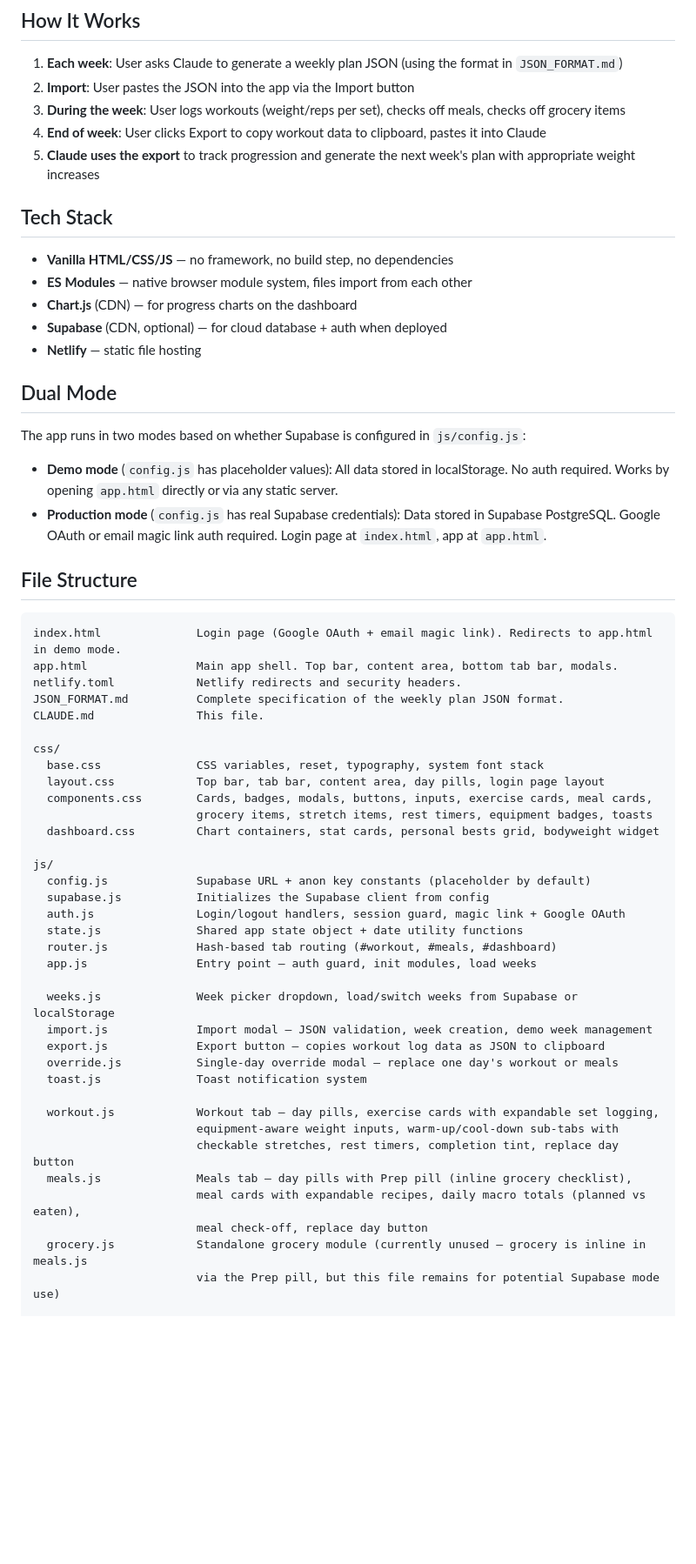
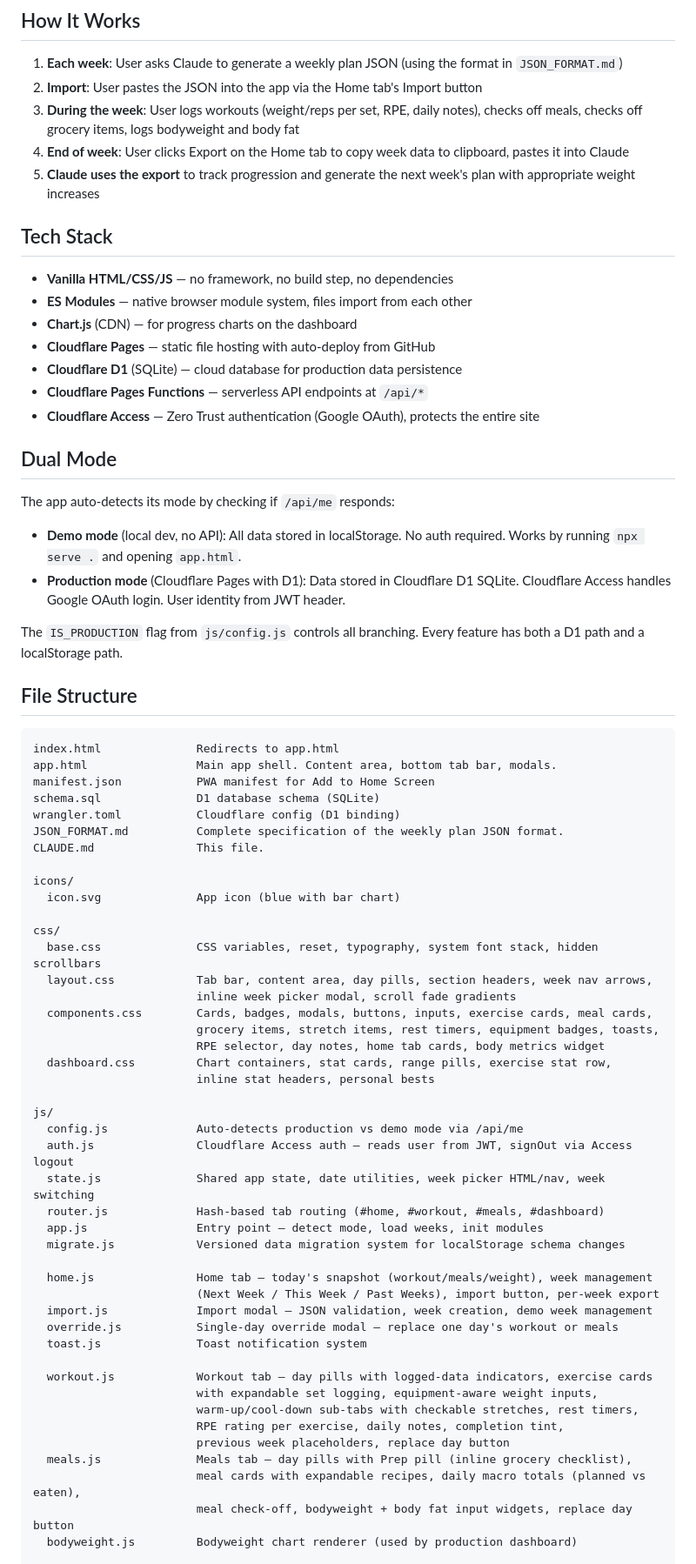
Before and after one commit to lewiabseno/Healthy-Habits, a Markdown page: CLAUDE.md, the part around one of its changes. Shown at 87% size. Rendered like a GitHub page; blank space fills up the shorter version.

````diff
--- a/CLAUDE.md
+++ b/CLAUDE.md
@@ -5,9 +5,9 @@ A mobile-first fitness tracker web app for managing weekly workout plans, meal t
 ## How It Works
 
 1. **Each week**: User asks Claude to generate a weekly plan JSON (using the format in `JSON_FORMAT.md`)
-2. **Import**: User pastes the JSON into the app via the Import button
-3. **During the week**: User logs workouts (weight/reps per set), checks off meals, checks off grocery items
-4. **End of week**: User clicks Export to copy workout data to clipboard, pastes it into Claude
+2. **Import**: User pastes the JSON into the app via the Home tab's Import button
+3. **During the week**: User logs workouts (weight/reps per set, RPE, daily notes), checks off meals, checks off grocery items, logs bodyweight and body fat
+4. **End of week**: User clicks Export on the Home tab to copy week data to clipboard, pastes it into Claude
 5. **Claude uses the export** to track progression and generate the next week's plan with appropriate weight increases
 
 ## Tech Stack
@@ -15,52 +15,65 @@ A mobile-first fitness tracker web app for managing weekly workout plans, meal t
 - **Vanilla HTML/CSS/JS** — no framework, no build step, no dependencies
 - **ES Modules** — native browser module system, files import from each other
 - **Chart.js** (CDN) — for progress charts on the dashboard
-- **Supabase** (CDN, optional) — for cloud database + auth when deployed
-- **Netlify** — static file hosting
+- **Cloudflare Pages** — static file hosting with auto-deploy from GitHub
+- **Cloudflare D1** (SQLite) — cloud database for production data persistence
+- **Cloudflare Pages Functions** — serverless API endpoints at `/api/*`
+- **Cloudflare Access** — Zero Trust authentication (Google OAuth), protects the entire site
 
 ## Dual Mode
 
-The app runs in two modes based on whether Supabase is configured in `js/config.js`:
+The app auto-detects its mode by checking if `/api/me` responds:
 
-- **Demo mode** (`config.js` has placeholder values): All data stored in localStorage. No auth required. Works by opening `app.html` directly or via any static server.
-- **Production mode** (`config.js` has real Supabase credentials): Data stored in Supabase PostgreSQL. Google OAuth or email magic link auth required. Login page at `index.html`, app at `app.html`.
+- **Demo mode** (local dev, no API): All data stored in localStorage. No auth required. Works by running `npx serve .` and opening `app.html`.
+- **Production mode** (Cloudflare Pages with D1): Data stored in Cloudflare D1 SQLite. Cloudflare Access handles Google OAuth login. User identity from JWT header.
+
+The `IS_PRODUCTION` flag from `js/config.js` controls all branching. Every feature has both a D1 path and a localStorage path.
 
 ## File Structure
 
 ```
-index.html              Login page (Google OAuth + email magic link). Redirects to app.html in demo mode.
-app.html                Main app shell. Top bar, content area, bottom tab bar, modals.
-netlify.toml            Netlify redirects and security headers.
+index.html              Redirects to app.html
+app.html                Main app shell. Content area, bottom tab bar, modals.
+manifest.json           PWA manifest for Add to Home Screen
+schema.sql              D1 database schema (SQLite)
+wrangler.toml           Cloudflare config (D1 binding)
 JSON_FORMAT.md          Complete specification of the weekly plan JSON format.
 CLAUDE.md               This file.
 
+icons/
+  icon.svg              App icon (blue with bar chart)
+
 css/
-  base.css              CSS variables, reset, typography, system font stack
-  layout.css            Top bar, tab bar, content area, day pills, login page layout
+  base.css              CSS variables, reset, typography, system font stack, hidden scrollbars
+  layout.css            Tab bar, content area, day pills, section headers, week nav arrows,
+                        inline week picker modal, scroll fade gradients
   components.css        Cards, badges, modals, buttons, inputs, exercise cards, meal cards,
-                        grocery items, stretch items, rest timers, equipment badges, toasts
-  dashboard.css         Chart containers, stat cards, personal bests grid, bodyweight widget
+                        grocery items, stretch items, rest timers, equipment badges, toasts,
+                        RPE selector, day notes, home tab cards, body metrics widget
+  dashboard.css         Chart containers, stat cards, range pills, exercise stat row,
+                        inline stat headers, personal bests
 
 js/
-  config.js             Supabase URL + anon key constants (placeholder by default)
-  supabase.js           Initializes the Supabase client from config
-  auth.js               Login/logout handlers, session guard, magic link + Google OAuth
-  state.js              Shared app state object + date utility functions
-  router.js             Hash-based tab routing (#workout, #meals, #dashboard)
-  app.js                Entry point — auth guard, init modules, load weeks
+  config.js             Auto-detects production vs demo mode via /api/me
+  auth.js               Cloudflare Access auth — reads user from JWT, signOut via Access logout
+  state.js              Shared app state, date utilities, week picker HTML/nav, week switching
+  router.js             Hash-based tab routing (#home, #workout, #meals, #dashboard)
+  app.js                Entry point — detect mode, load weeks, init modules
+  migrate.js            Versioned data migration system for localStorage schema changes
 
-  weeks.js              Week picker dropdown, load/switch weeks from Supabase or localStorage
+  home.js               Home tab — today's snapshot (workout/meals/weight), week management
+                        (Next Week / This Week / Past Weeks), import button, per-week export
   import.js             Import modal — JSON validation, week creation, demo week management
-  export.js             Export button — copies workout log data as JSON to clipboard
   override.js           Single-day override modal — replace one day's workout or meals
   toast.js              Toast notification system
 
-  workout.js            Workout tab — day pills, exercise cards with expandable set logging,
-                        equipment-aware weight inputs, warm-up/cool-down sub-tabs with
-                        checkable stretches, rest timers, completion tint, replace day button
+  workout.js            Workout tab — day pills with logged-data indicators, exercise cards
+                        with expandable set logging, equipment-aware weight inputs,
+                        warm-up/cool-down sub-tabs with checkable stretches, rest timers,
+                        RPE rating per exercise, daily notes, completion tint,
+                        previous week placeholders, replace day button
   meals.js              Meals tab — day pills with Prep pill (inline grocery checklist),
                         meal cards with expandable recipes, daily macro totals (planned vs eaten),
-                        meal check-off, replace day button
-  grocery.js            Standalone grocery module (currently unused — grocery is inline in meals.js
-                        via the Prep pill, but this file remains for potential Supabase mode use)
+                        meal check-off, bodyweight + body fat input widgets, replace day button
+  bodyweight.js         Bodyweight chart renderer (used by production dashboard)
 
````
Also changed, not shown: other parts of CLAUDE.md (+94 -62 lines).
